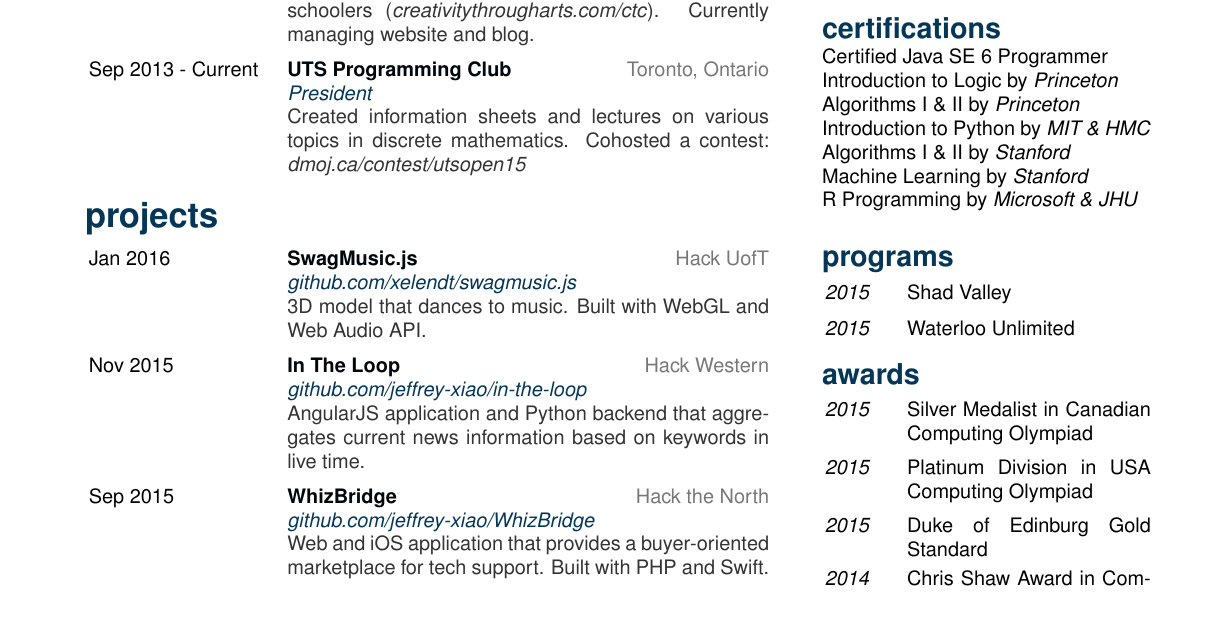
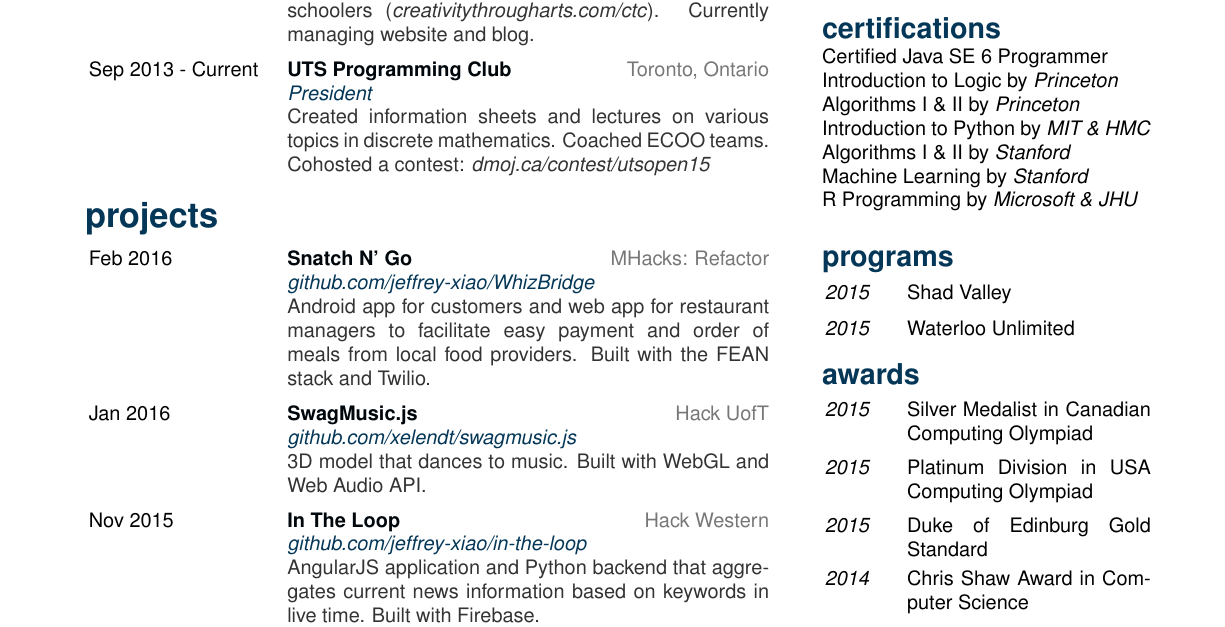
Before and after one commit to jeffrey-xiao/resume, a LaTeX CV (resume.tex): part of the page, cut so that both start at the same text. Compiled offline with pdfLaTeX.

Commit message:
Updated content

```diff
--- a/resume.tex
+++ b/resume.tex
@@ -83,10 +83,16 @@
 					{UTS Programming Club}%
 					{Toronto, Ontario}%
 					{President}%
-					{Created information sheets and lectures on various topics in discrete mathematics. Cohosted a contest: \emph{dmoj.ca/contest/utsopen15}}
+					{Created information sheets and lectures on various topics in discrete mathematics. Coached ECOO teams. Cohosted a contest: \emph{dmoj.ca/contest/utsopen15}}
 			\end{entrylist}
 		\section{\faFolder}{projects}{darkblue}
 			\begin{entrylist}
+				\rightentry%
+					{Feb 2016}%
+					{Snatch N' Go}%
+					{MHacks: Refactor}%
+					{github.com/jeffrey-xiao/WhizBridge}%
+					{Android app for customers and web app for restaurant managers to facilitate easy payment and order of meals from local food providers. Built with the FEAN stack and Twilio.}
 				\rightentry%
 					{Jan 2016}%
 					{SwagMusic.js}%
@@ -98,13 +104,7 @@
 					{In The Loop}%
 					{Hack Western}%
 					{github.com/jeffrey-xiao/in-the-loop}%
-					{AngularJS application and Python backend that aggregates current news information based on keywords in live time.}
-				\rightentry%
-					{Sep 2015}%
-					{WhizBridge}%
-					{Hack the North}%
-					{github.com/jeffrey-xiao/WhizBridge}%
-					{Web and iOS application that provides a buyer-oriented marketplace for tech support. Built with PHP and Swift.}
+					{AngularJS application and Python backend that aggregates current news information based on keywords in live time. Built with Firebase.}
 				\rightentry%
 					{Aug 2015}%
 					{Resistora}%
```
Also changed, not shown: resume.pdf.
